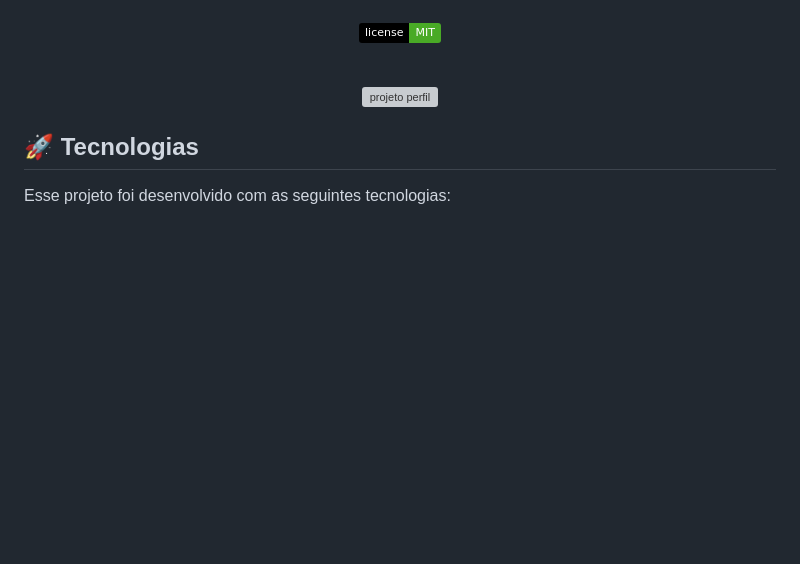
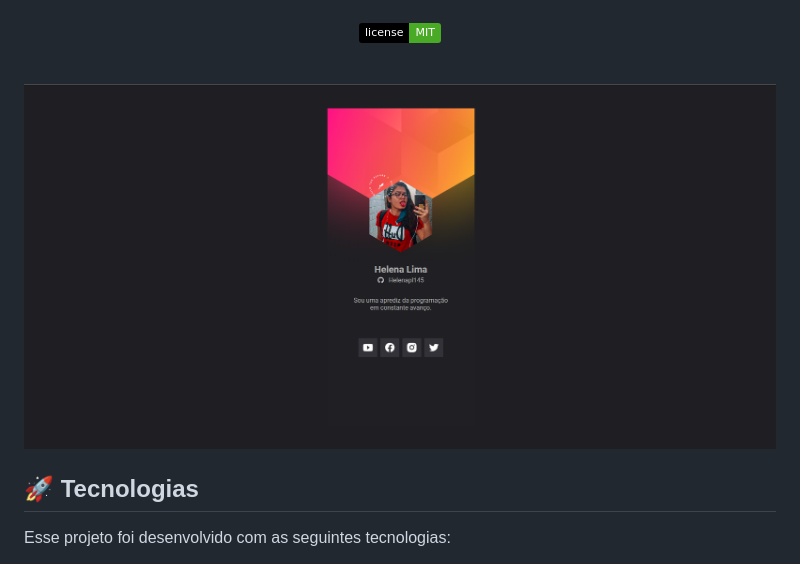
Before and after one commit to Helenapl145/perfilNLW, a Markdown page: README.md, the part around the change. Rendered like a GitHub page; pictures changed too: imagens/preview.png (added); badges without logos; blank space fills up the shorter version; grey boxes are pictures that could not be loaded.

Commit message:
add photo

```diff
--- a/README.md
+++ b/README.md
@@ -19,7 +19,7 @@ NLW é um evento exclusivo e gratuito, promovido pela Rocketseat para ensino de
 <br>
 
 <p align="center">
-  <img alt="projeto perfil" src=".github/preview.png" width="100%">
+  <img alt="projeto perfil" src="./imagens/preview.png" width="100%">
 </p>
 
 ## 🚀 Tecnologias
```
